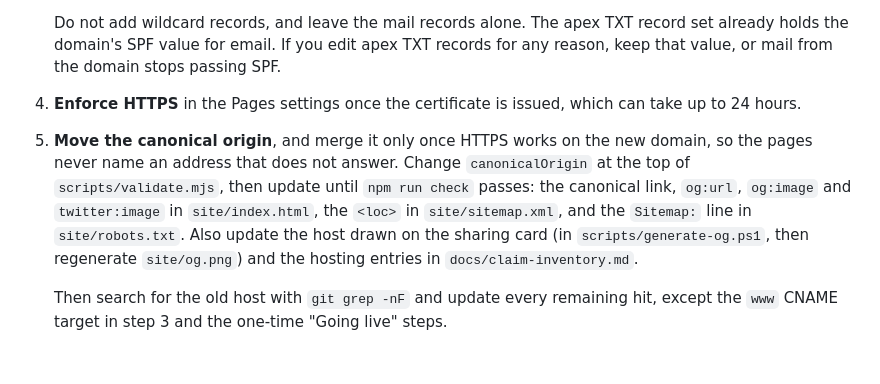
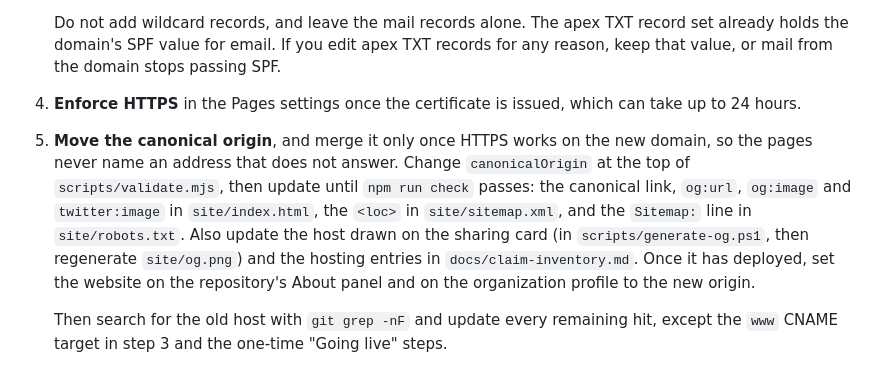
Before and after one commit to TowerSoftwareSystems/TowerSoftwareSystems.github.io, a Markdown page: README.md, the part around the change. Rendered like a GitHub page.

Commit message:
Note the repository and organization website links in the domain steps
Co-Authored-By: Claude Opus 5.5 <noreply@anthropic.com>

```diff
--- a/README.md
+++ b/README.md
@@ -117,6 +117,6 @@ The site is served from `towersoftwaresystems.com`. GitHub Pages redirects `www.
 
    Do not add wildcard records, and leave the mail records alone. The apex TXT record set already holds the domain's SPF value for email. If you edit apex TXT records for any reason, keep that value, or mail from the domain stops passing SPF.
 4. **Enforce HTTPS** in the Pages settings once the certificate is issued, which can take up to 24 hours.
-5. **Move the canonical origin**, and merge it only once HTTPS works on the new domain, so the pages never name an address that does not answer. Change `canonicalOrigin` at the top of `scripts/validate.mjs`, then update until `npm run check` passes: the canonical link, `og:url`, `og:image` and `twitter:image` in `site/index.html`, the `<loc>` in `site/sitemap.xml`, and the `Sitemap:` line in `site/robots.txt`. Also update the host drawn on the sharing card (in `scripts/generate-og.ps1`, then regenerate `site/og.png`) and the hosting entries in `docs/claim-inventory.md`.
+5. **Move the canonical origin**, and merge it only once HTTPS works on the new domain, so the pages never name an address that does not answer. Change `canonicalOrigin` at the top of `scripts/validate.mjs`, then update until `npm run check` passes: the canonical link, `og:url`, `og:image` and `twitter:image` in `site/index.html`, the `<loc>` in `site/sitemap.xml`, and the `Sitemap:` line in `site/robots.txt`. Also update the host drawn on the sharing card (in `scripts/generate-og.ps1`, then regenerate `site/og.png`) and the hosting entries in `docs/claim-inventory.md`. Once it has deployed, set the website on the repository's About panel and on the organization profile to the new origin.
 
    Then search for the old host with `git grep -nF` and update every remaining hit, except the `www` CNAME target in step 3 and the one-time "Going live" steps.
```
